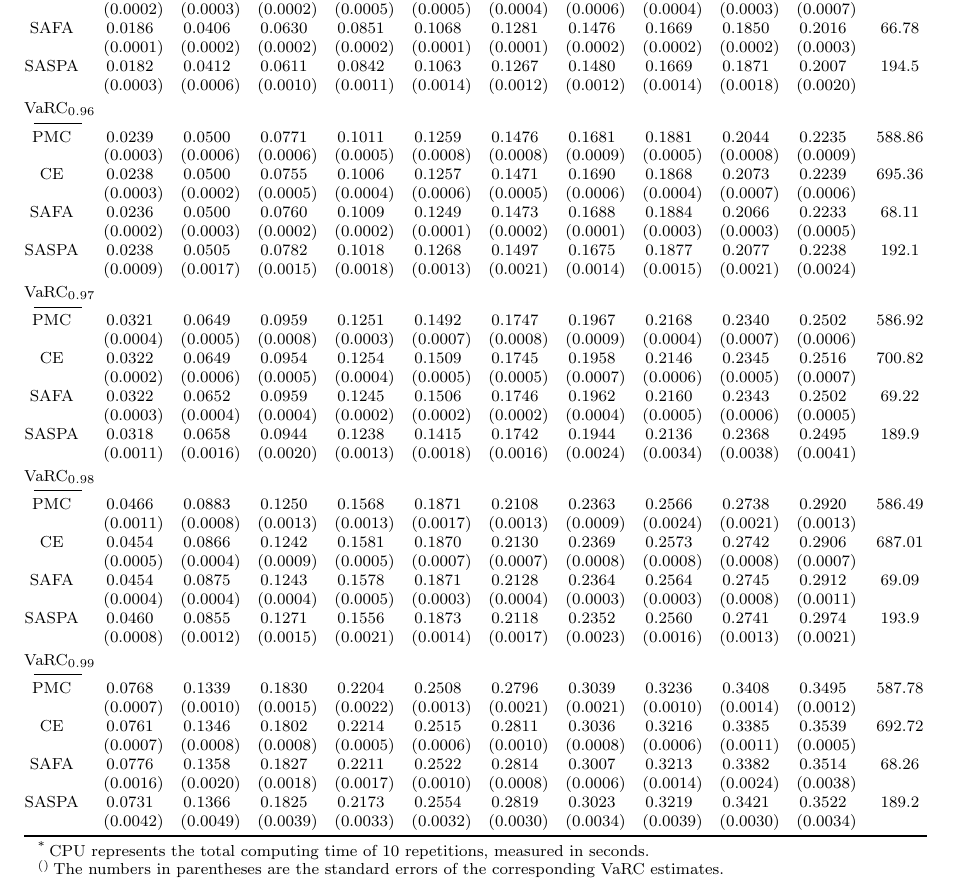
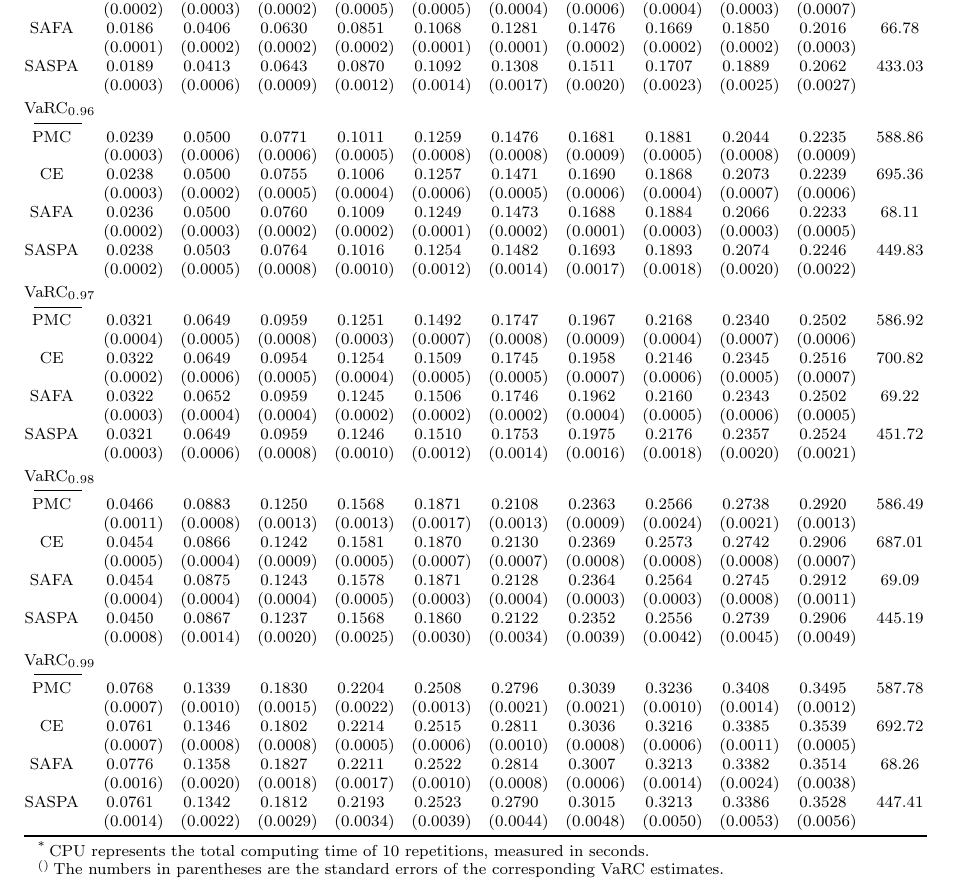
Before and after one commit to hithisisjayden/VaRC-algorithms-for-Reviewers-check, a LaTeX document (VaRC results table.tex): part of the page, cut so that both start at the same text. Compiled offline with pdfLaTeX.

Commit message:
Update VaRC results table.tex

```diff
--- a/VaRC results table.tex
+++ b/VaRC results table.tex
@@ -33,8 +33,8 @@ CE         & 0.0189 & 0.0401 & 0.0636 & 0.0844 & 0.1073 & 0.1279 & 0.1479 & 0.16
            & (0.0002) & (0.0003) & (0.0002) & (0.0005) & (0.0005) & (0.0004) & (0.0006) & (0.0004) & (0.0003) & (0.0007) & \\
 SAFA       & 0.0186 & 0.0406 & 0.0630 & 0.0851 & 0.1068 & 0.1281 & 0.1476 & 0.1669 & 0.1850 & 0.2016 & 66.78 \\
            & (0.0001) & (0.0002) & (0.0002) & (0.0002) & (0.0001) & (0.0001) & (0.0002) & (0.0002) & (0.0002) & (0.0003) & \\
-SASPA      & 0.0182 & 0.0412 & 0.0611 & 0.0842 & 0.1063 & 0.1267 & 0.1480 & 0.1669 & 0.1871 & 0.2007 & 194.5 \\
-           & (0.0003) & (0.0006) & (0.0010) & (0.0011) & (0.0014) & (0.0012) & (0.0012) & (0.0014) & (0.0018) & (0.0020) & \\
+SASPA	   & 0.0189	& 0.0413 & 0.0643 & 0.0870 & 0.1092 & 0.1308 & 0.1511 & 0.1707 & 0.1889 & 0.2062 & 433.03 \\
+    	   & (0.0003) & (0.0006) & (0.0009) & (0.0012) & (0.0014) & (0.0017) & (0.0020) & (0.0023) & (0.0025) & (0.0027) & \\
 \addlinespace[2pt]
 
 \multicolumn{12}{@{}l}{$\VaRC_{0.96}$}\\
@@ -45,8 +45,8 @@ CE         & 0.0238 & 0.0500 & 0.0755 & 0.1006 & 0.1257 & 0.1471 & 0.1690 & 0.18
            & (0.0003) & (0.0002) & (0.0005) & (0.0004) & (0.0006) & (0.0005) & (0.0006) & (0.0004) & (0.0007) & (0.0006) & \\
 SAFA       & 0.0236 & 0.0500 & 0.0760 & 0.1009 & 0.1249 & 0.1473 & 0.1688 & 0.1884 & 0.2066 & 0.2233 & 68.11 \\
            & (0.0002) & (0.0003) & (0.0002) & (0.0002) & (0.0001) & (0.0002) & (0.0001) & (0.0003) & (0.0003) & (0.0005) & \\
-SASPA      & 0.0238 & 0.0505 & 0.0782 & 0.1018 & 0.1268 & 0.1497 & 0.1675 & 0.1877 & 0.2077 & 0.2238 & 192.1 \\
-           & (0.0009) & (0.0017) & (0.0015) & (0.0018) & (0.0013) & (0.0021) & (0.0014) & (0.0015) & (0.0021) & (0.0024) & \\
+SASPA 	   & 0.0238	& 0.0503 & 0.0764 & 0.1016 & 0.1254	& 0.1482 & 0.1693 & 0.1893 & 0.2074	& 0.2246 & 449.83 \\
+	       & (0.0002) & (0.0005) & (0.0008) & (0.0010) & (0.0012) & (0.0014) & (0.0017) & (0.0018) & (0.0020) & (0.0022) & \\
 \addlinespace[2pt]
 
 \multicolumn{12}{@{}l}{$\VaRC_{0.97}$}\\
@@ -57,8 +57,8 @@ CE         & 0.0322 & 0.0649 & 0.0954 & 0.1254 & 0.1509 & 0.1745 & 0.1958 & 0.21
            & (0.0002) & (0.0006) & (0.0005) & (0.0004) & (0.0005) & (0.0005) & (0.0007) & (0.0006) & (0.0005) & (0.0007) & \\
 SAFA       & 0.0322 & 0.0652 & 0.0959 & 0.1245 & 0.1506 & 0.1746 & 0.1962 & 0.2160 & 0.2343 & 0.2502 & 69.22 \\
            & (0.0003) & (0.0004) & (0.0004) & (0.0002) & (0.0002) & (0.0002) & (0.0004) & (0.0005) & (0.0006) & (0.0005) & \\
-SASPA      & 0.0318 & 0.0658 & 0.0944 & 0.1238 & 0.1415 & 0.1742 & 0.1944 & 0.2136 & 0.2368 & 0.2495 & 189.9 \\
-           & (0.0011) & (0.0016) & (0.0020) & (0.0013) & (0.0018) & (0.0016) & (0.0024) & (0.0034) & (0.0038) & (0.0041) & \\
+SASPA      & 0.0321 & 0.0649 & 0.0959 & 0.1246 & 0.1510 & 0.1753 & 0.1975 & 0.2176 & 0.2357 & 0.2524 & 451.72 \\
+           & (0.0003) & (0.0006) & (0.0008) & (0.0010) & (0.0012) & (0.0014) & (0.0016) & (0.0018) & (0.0020) & (0.0021) & \\
 \addlinespace[2pt]
 
 \multicolumn{12}{@{}l}{$\VaRC_{0.98}$}\\
@@ -69,8 +69,8 @@ CE         & 0.0454 & 0.0866 & 0.1242 & 0.1581 & 0.1870 & 0.2130 & 0.2369 & 0.25
            & (0.0005) & (0.0004) & (0.0009) & (0.0005) & (0.0007) & (0.0007) & (0.0008) & (0.0008) & (0.0008) & (0.0007) & \\
 SAFA       & 0.0454 & 0.0875 & 0.1243 & 0.1578 & 0.1871 & 0.2128 & 0.2364 & 0.2564 & 0.2745 & 0.2912 & 69.09 \\
            & (0.0004) & (0.0004) & (0.0004) & (0.0005) & (0.0003) & (0.0004) & (0.0003) & (0.0003) & (0.0008) & (0.0011) & \\
-SASPA      & 0.0460 & 0.0855 & 0.1271 & 0.1556 & 0.1873 & 0.2118 & 0.2352 & 0.2560 & 0.2741 & 0.2974 & 193.9 \\
-           & (0.0008) & (0.0012) & (0.0015) & (0.0021) & (0.0014) & (0.0017) & (0.0023) & (0.0016) & (0.0013) & (0.0021) & \\
+SASPA      & 0.0450 & 0.0867 & 0.1237 & 0.1568 & 0.1860 & 0.2122 & 0.2352 & 0.2556 & 0.2739 & 0.2906 & 445.19 \\
+           & (0.0008) & (0.0014) & (0.0020) & (0.0025) & (0.0030) & (0.0034) & (0.0039) & (0.0042) & (0.0045) & (0.0049) & \\
 \addlinespace[2pt]
 
 \multicolumn{12}{@{}l}{$\VaRC_{0.99}$}\\
@@ -81,8 +81,8 @@ CE         & 0.0761 & 0.1346 & 0.1802 & 0.2214 & 0.2515 & 0.2811 & 0.3036 & 0.32
            & (0.0007) & (0.0008) & (0.0008) & (0.0005) & (0.0006) & (0.0010) & (0.0008) & (0.0006) & (0.0011) & (0.0005) & \\
 SAFA       & 0.0776 & 0.1358 & 0.1827 & 0.2211 & 0.2522 & 0.2814 & 0.3007 & 0.3213 & 0.3382 & 0.3514 & 68.26 \\
            & (0.0016) & (0.0020) & (0.0018) & (0.0017) & (0.0010) & (0.0008) & (0.0006) & (0.0014) & (0.0024) & (0.0038) & \\
-SASPA      & 0.0731 & 0.1366 & 0.1825 & 0.2173 & 0.2554 & 0.2819 & 0.3023 & 0.3219 & 0.3421 & 0.3522 & 189.2 \\
-           & (0.0042) & (0.0049) & (0.0039) & (0.0033) & (0.0032) & (0.0030) & (0.0034) & (0.0039) & (0.0030) & (0.0034) & \\
+SASPA	   & 0.0761	& 0.1342 & 0.1812 & 0.2193 & 0.2523	& 0.2790 & 0.3015 & 0.3213 & 0.3386	& 0.3528 & 447.41 \\
+           & (0.0014) & (0.0022) & (0.0029) & (0.0034) & (0.0039) & (0.0044) & (0.0048) & (0.0050) & (0.0053) & (0.0056) & \\
 \bottomrule
 \end{tabularx}
 \begin{tablenotes}
```
